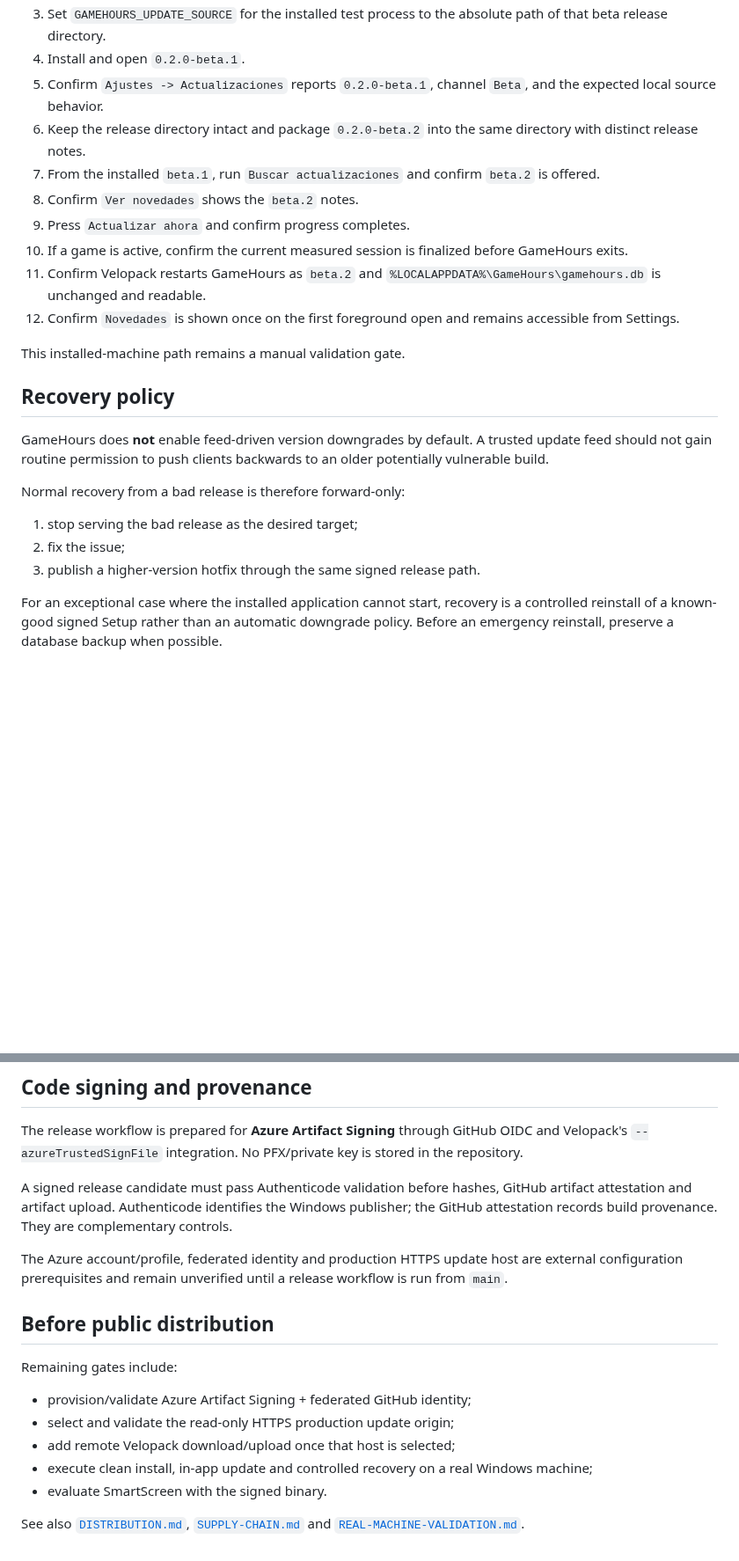
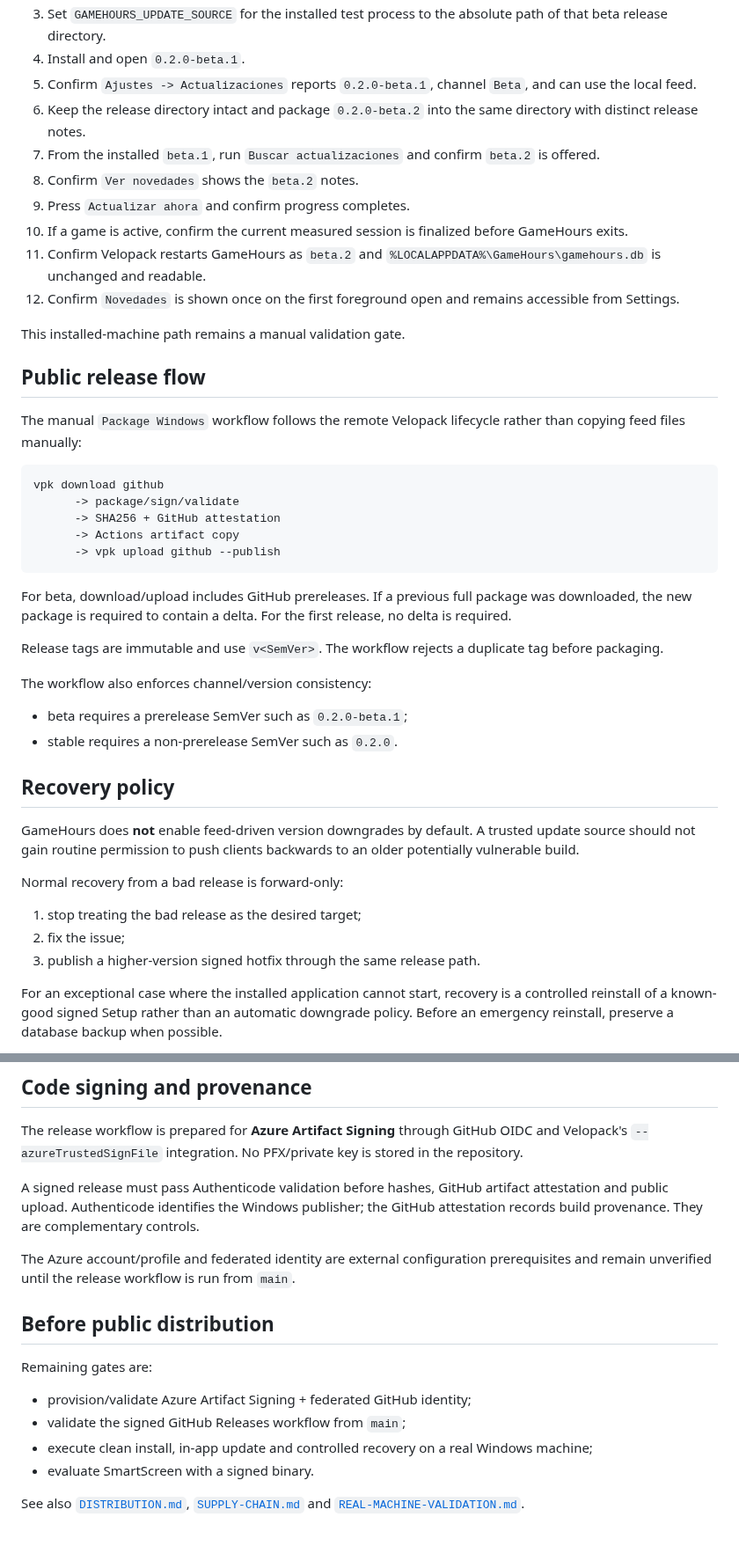
Before and after one commit to Ayerdi/GameHours, a Markdown page: docs/UPDATES.md, 2 parts joined by grey strips. Shown at 88% size. GitHub-like rendering; blank space fills up the shorter version.

````diff
--- a/docs/UPDATES.md
+++ b/docs/UPDATES.md
@@ -99,6 +136,6 @@ The local feed is intentionally supplied at runtime rather than embedded in the
 3. Set `GAMEHOURS_UPDATE_SOURCE` for the installed test process to the absolute path of that beta release directory.
 4. Install and open `0.2.0-beta.1`.
-5. Confirm `Ajustes -> Actualizaciones` reports `0.2.0-beta.1`, channel `Beta`, and the expected local source behavior.
+5. Confirm `Ajustes -> Actualizaciones` reports `0.2.0-beta.1`, channel `Beta`, and can use the local feed.
 6. Keep the release directory intact and package `0.2.0-beta.2` into the same directory with distinct release notes.
 7. From the installed `beta.1`, run `Buscar actualizaciones` and confirm `beta.2` is offered.
 8. Confirm `Ver novedades` shows the `beta.2` notes.
@@ -109,15 +146,36 @@ The local feed is intentionally supplied at runtime rather than embedded in the
 
 This installed-machine path remains a manual validation gate.
 
+## Public release flow
+
+The manual `Package Windows` workflow follows the remote Velopack lifecycle rather than copying feed files manually:
+
+```text
+vpk download github
+      -> package/sign/validate
+      -> SHA256 + GitHub attestation
+      -> Actions artifact copy
+      -> vpk upload github --publish
+```
+
+For beta, download/upload includes GitHub prereleases. If a previous full package was downloaded, the new package is required to contain a delta. For the first release, no delta is required.
+
+Release tags are immutable and use `v<SemVer>`. The workflow rejects a duplicate tag before packaging.
+
+The workflow also enforces channel/version consistency:
+
+- beta requires a prerelease SemVer such as `0.2.0-beta.1`;
+- stable requires a non-prerelease SemVer such as `0.2.0`.
+
 ## Recovery policy
 
-GameHours does **not** enable feed-driven version downgrades by default. A trusted update feed should not gain routine permission to push clients backwards to an older potentially vulnerable build.
+GameHours does **not** enable feed-driven version downgrades by default. A trusted update source should not gain routine permission to push clients backwards to an older potentially vulnerable build.
 
-Normal recovery from a bad release is therefore forward-only:
+Normal recovery from a bad release is forward-only:
 
-1. stop serving the bad release as the desired target;
+1. stop treating the bad release as the desired target;
 2. fix the issue;
-3. publish a higher-version hotfix through the same signed release path.
+3. publish a higher-version signed hotfix through the same release path.
 
 For an exceptional case where the installed application cannot start, recovery is a controlled reinstall of a known-good signed Setup rather than an automatic downgrade policy. Before an emergency reinstall, preserve a database backup when possible.
 
@@ -141,18 +199,17 @@ That validates the underlying mechanism. The current WPF update card, tray notif
 
 The release workflow is prepared for **Azure Artifact Signing** through GitHub OIDC and Velopack's `--azureTrustedSignFile` integration. No PFX/private key is stored in the repository.
 
-A signed release candidate must pass Authenticode validation before hashes, GitHub artifact attestation and artifact upload. Authenticode identifies the Windows publisher; the GitHub attestation records build provenance. They are complementary controls.
+A signed release must pass Authenticode validation before hashes, GitHub artifact attestation and public upload. Authenticode identifies the Windows publisher; the GitHub attestation records build provenance. They are complementary controls.
 
-The Azure account/profile, federated identity and production HTTPS update host are external configuration prerequisites and remain unverified until a release workflow is run from `main`.
+The Azure account/profile and federated identity are external configuration prerequisites and remain unverified until the release workflow is run from `main`.
 
 ## Before public distribution
 
-Remaining gates include:
+Remaining gates are:
 
 - provision/validate Azure Artifact Signing + federated GitHub identity;
-- select and validate the read-only HTTPS production update origin;
-- add remote Velopack download/upload once that host is selected;
+- validate the signed GitHub Releases workflow from `main`;
 - execute clean install, in-app update and controlled recovery on a real Windows machine;
-- evaluate SmartScreen with the signed binary.
+- evaluate SmartScreen with a signed binary.
 
 See also [`DISTRIBUTION.md`](DISTRIBUTION.md), [`SUPPLY-CHAIN.md`](SUPPLY-CHAIN.md) and [`REAL-MACHINE-VALIDATION.md`](REAL-MACHINE-VALIDATION.md).
````
Also changed, not shown: other parts of docs/UPDATES.md (+52 -15 lines).
